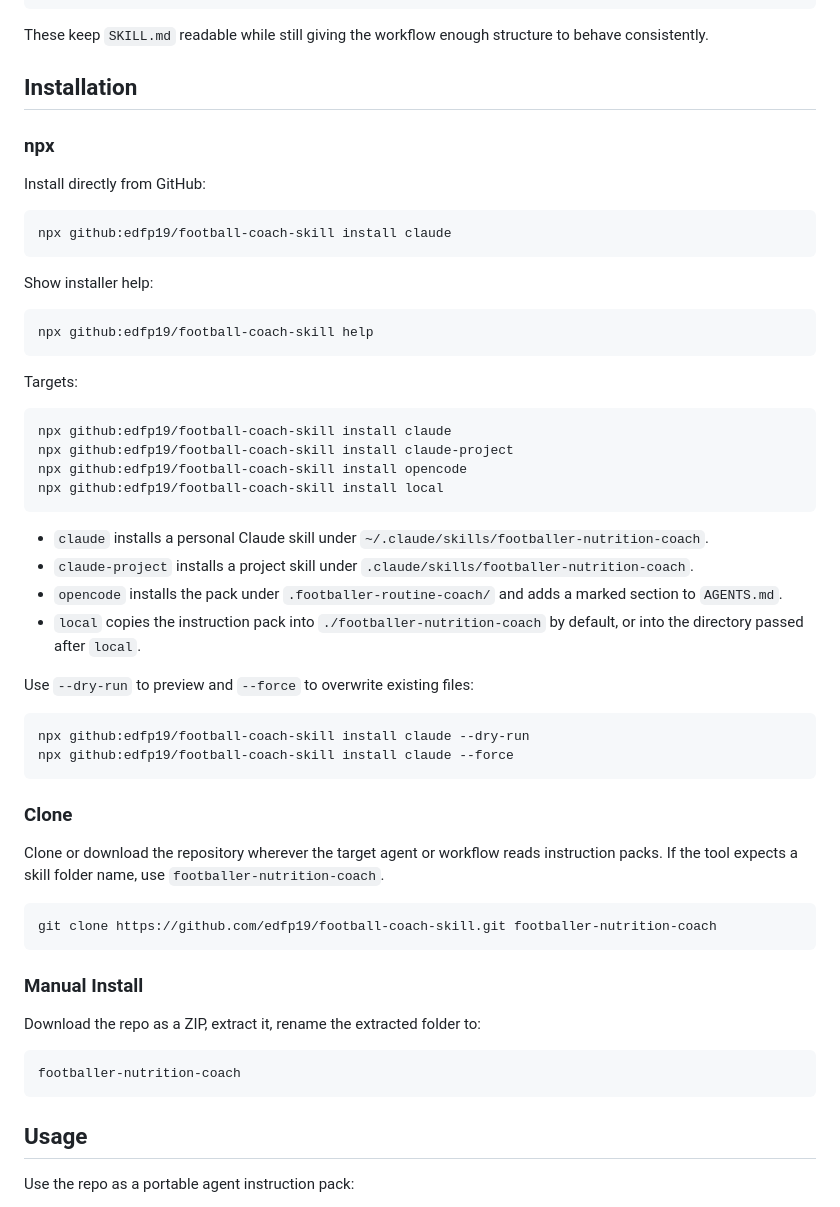
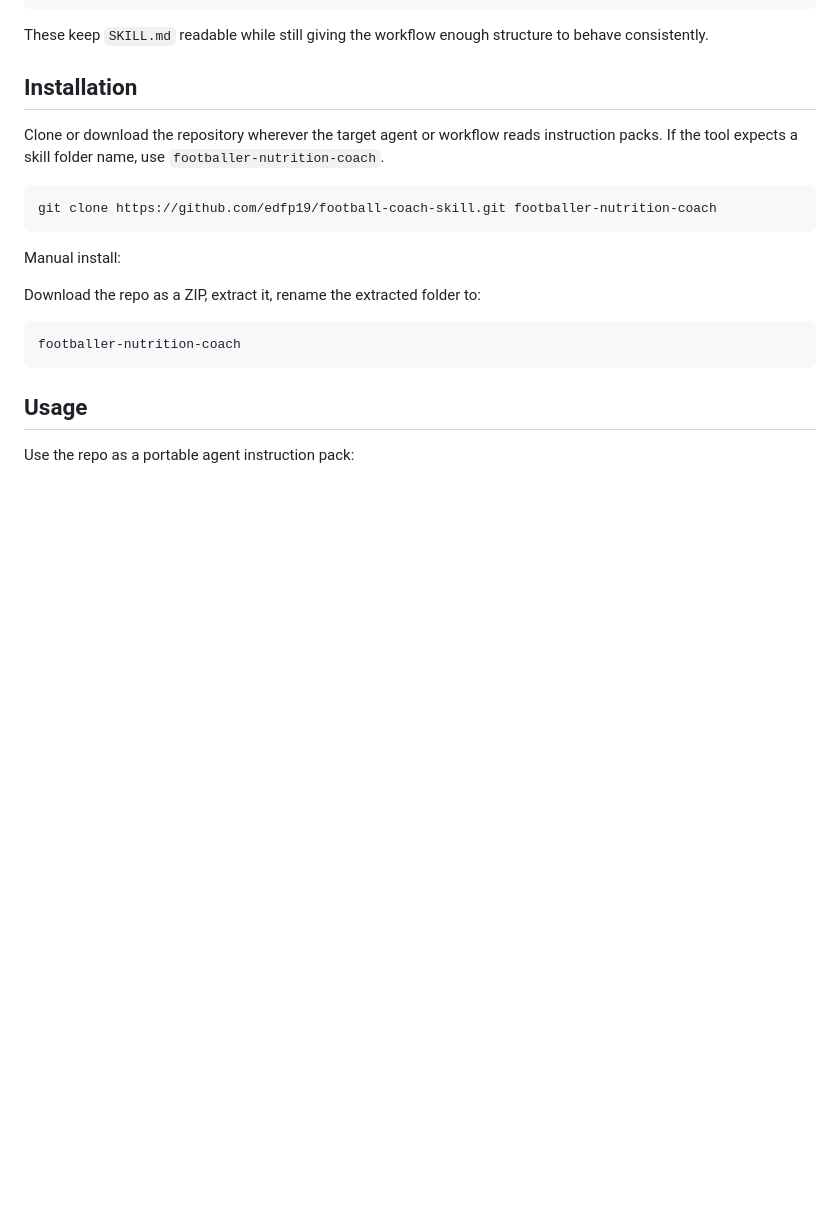
Before and after one commit to edfp19/football-coach-skill, a Markdown page: README.md, the part around the change. GitHub-like rendering; blank space fills up the shorter version.

Commit message:
Revert npx installer docs

````diff
--- a/README.md
+++ b/README.md
@@ -162,50 +162,13 @@ These keep `SKILL.md` readable while still giving the workflow enough structure
 
 ## Installation
 
-### npx
-
-Install directly from GitHub:
-
-```bash
-npx github:edfp19/football-coach-skill install claude
-```
-
-Show installer help:
-
-```bash
-npx github:edfp19/football-coach-skill help
-```
-
-Targets:
-
-```bash
-npx github:edfp19/football-coach-skill install claude
-npx github:edfp19/football-coach-skill install claude-project
-npx github:edfp19/football-coach-skill install opencode
-npx github:edfp19/football-coach-skill install local
-```
-
-- `claude` installs a personal Claude skill under `~/.claude/skills/footballer-nutrition-coach`.
-- `claude-project` installs a project skill under `.claude/skills/footballer-nutrition-coach`.
-- `opencode` installs the pack under `.footballer-routine-coach/` and adds a marked section to `AGENTS.md`.
-- `local` copies the instruction pack into `./footballer-nutrition-coach` by default, or into the directory passed after `local`.
-
-Use `--dry-run` to preview and `--force` to overwrite existing files:
-
-```bash
-npx github:edfp19/football-coach-skill install claude --dry-run
-npx github:edfp19/football-coach-skill install claude --force
-```
-
-### Clone
-
 Clone or download the repository wherever the target agent or workflow reads instruction packs. If the tool expects a skill folder name, use `footballer-nutrition-coach`.
 
 ```bash
 git clone https://github.com/edfp19/football-coach-skill.git footballer-nutrition-coach
 ```
 
-### Manual Install
+Manual install:
 
 Download the repo as a ZIP, extract it, rename the extracted folder to:
 
````
